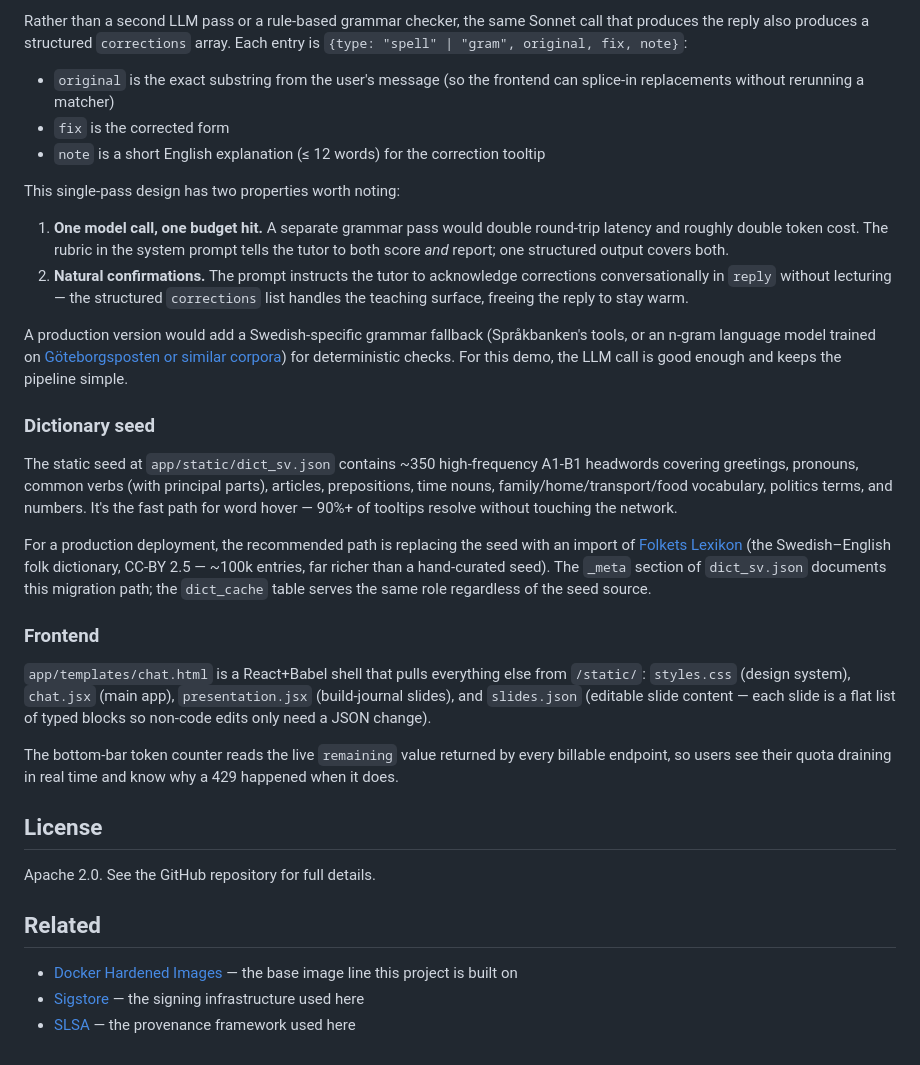
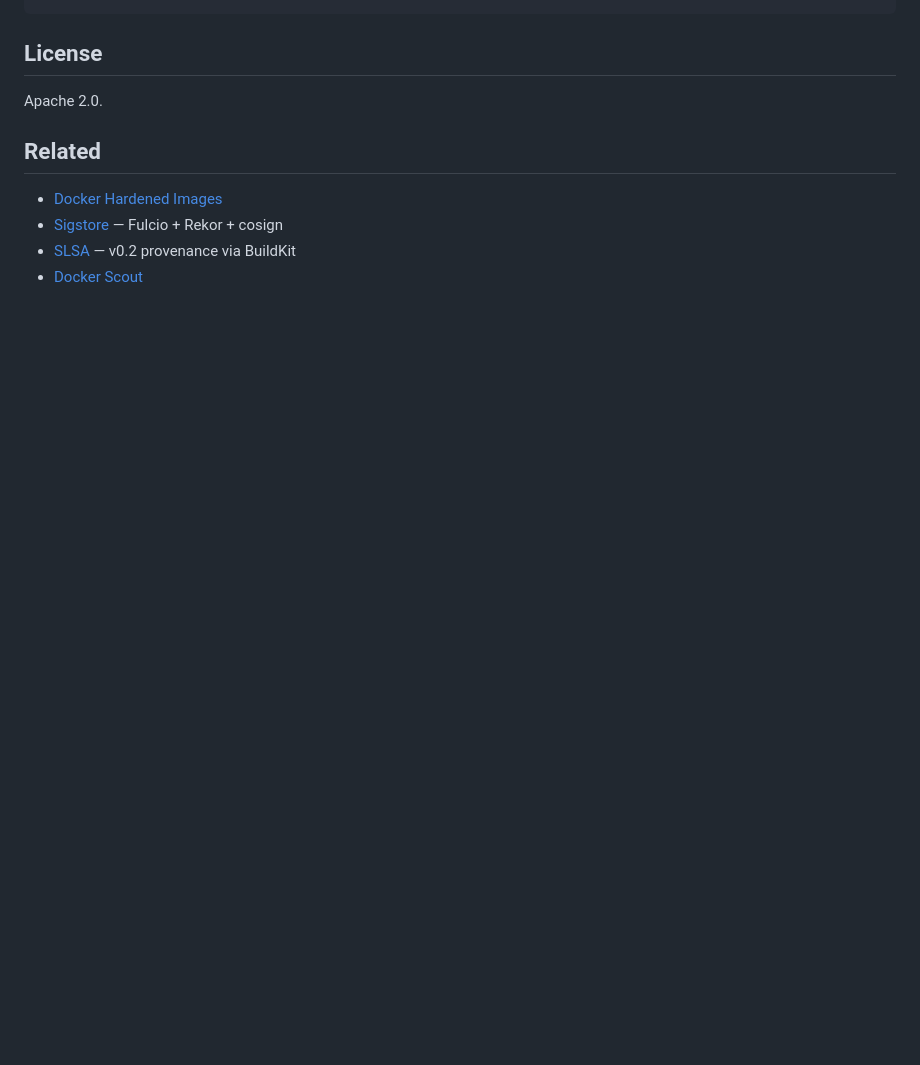
Before and after one commit to LennartOnGit/hardad, a Markdown page: README.md, the part around one of its changes. Drawn GitHub-style; blank space fills up the shorter version.

```diff
--- a/README.md
+++ b/README.md
@@ -158,62 +103,11 @@ for audit / debugging.
-Rather than a second LLM pass or a rule-based grammar checker, the same
-Sonnet call that produces the reply also produces a structured `corrections`
-array. Each entry is `{type: "spell" | "gram", original, fix, note}`:
-
-- `original` is the exact substring from the user's message (so the frontend
-  can splice-in replacements without rerunning a matcher)
-- `fix` is the corrected form
-- `note` is a short English explanation (≤ 12 words) for the correction tooltip
-
-This single-pass design has two properties worth noting:
-
-1. **One model call, one budget hit.** A separate grammar pass would
-   double round-trip latency and roughly double token cost. The rubric in
-   the system prompt tells the tutor to both score *and* report; one
-   structured output covers both.
-2. **Natural confirmations.** The prompt instructs the tutor to
-   acknowledge corrections conversationally in `reply` without lecturing
-   — the structured `corrections` list handles the teaching surface,
-   freeing the reply to stay warm.
-
-A production version would add a Swedish-specific grammar fallback
-(Språkbanken's tools, or an n-gram language model trained on
-[Göteborgsposten or similar corpora](https://spraakbanken.gu.se/en/resources))
-for deterministic checks. For this demo, the LLM call is good enough and
-keeps the pipeline simple.
-
-### Dictionary seed
-
-The static seed at `app/static/dict_sv.json` contains ~350 high-frequency
-A1-B1 headwords covering greetings, pronouns, common verbs (with principal
-parts), articles, prepositions, time nouns, family/home/transport/food
-vocabulary, politics terms, and numbers. It's the fast path for word
-hover — 90%+ of tooltips resolve without touching the network.
-
-For a production deployment, the recommended path is replacing the seed
-with an import of [Folkets Lexikon](https://folkets-lexikon.csc.kth.se/)
-(the Swedish–English folk dictionary, CC-BY 2.5 — ~100k entries, far
-richer than a hand-curated seed). The `_meta` section of `dict_sv.json`
-documents this migration path; the `dict_cache` table serves the same
-role regardless of the seed source.
-
-### Frontend
-
-`app/templates/chat.html` is a React+Babel shell that pulls everything
-else from `/static/`: `styles.css` (design system), `chat.jsx` (main app),
-`presentation.jsx` (build-journal slides), and `slides.json` (editable
-slide content — each slide is a flat list of typed blocks so non-code
-edits only need a JSON change).
-
-The bottom-bar token counter reads the live `remaining` value returned by
-every billable endpoint, so users see their quota draining in real time
-and know why a 429 happened when it does.
 
 ## License
 
-Apache 2.0. See the GitHub repository for full details.
+Apache 2.0.
 
 ## Related
 
-- [Docker Hardened Images](https://docs.docker.com/dhi/) — the base image line this project is built on
-- [Sigstore](https://www.sigstore.dev/) — the signing infrastructure used here
-- [SLSA](https://slsa.dev/) — the provenance framework used here
+- [Docker Hardened Images](https://docs.docker.com/dhi/)
+- [Sigstore](https://www.sigstore.dev/) — Fulcio + Rekor + cosign
+- [SLSA](https://slsa.dev/) — v0.2 provenance via BuildKit
+- [Docker Scout](https://docs.docker.com/scout/)
```
Also changed, not shown: other parts of README.md (+66 -121 lines).
